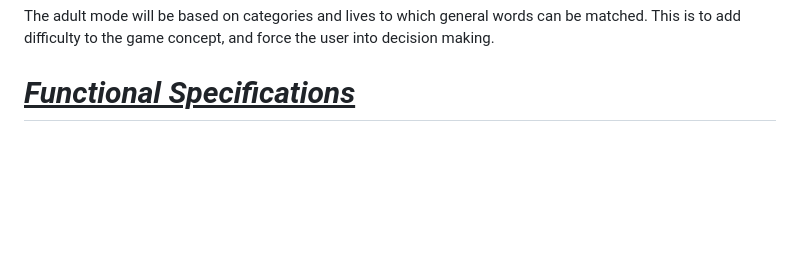
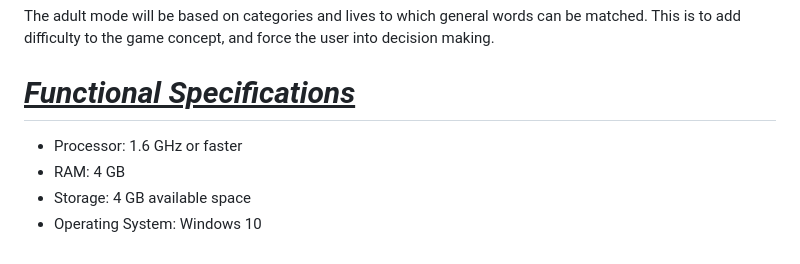
Before and after one commit to Dacres0/Software-Engineering-Match-, a Markdown page: README.md, the part around the change. Drawn GitHub-style; blank space fills up the shorter version.

Commit message:
Update README.md
Added some hardware requirements

```diff
--- a/README.md
+++ b/README.md
@@ -51,3 +51,8 @@ The game will be based off of 2 user profiles; **Child and Adult**. These profil
 The adult mode will be based on categories and lives to which general words can be matched. This is to add difficulty to the game concept, and force the user into decision making.
 
 # <ins>**_Functional Specifications_**</ins>
+
+- Processor: 1.6 GHz or faster
+- RAM: 4 GB
+- Storage: 4 GB available space
+- Operating System: Windows 10
```
